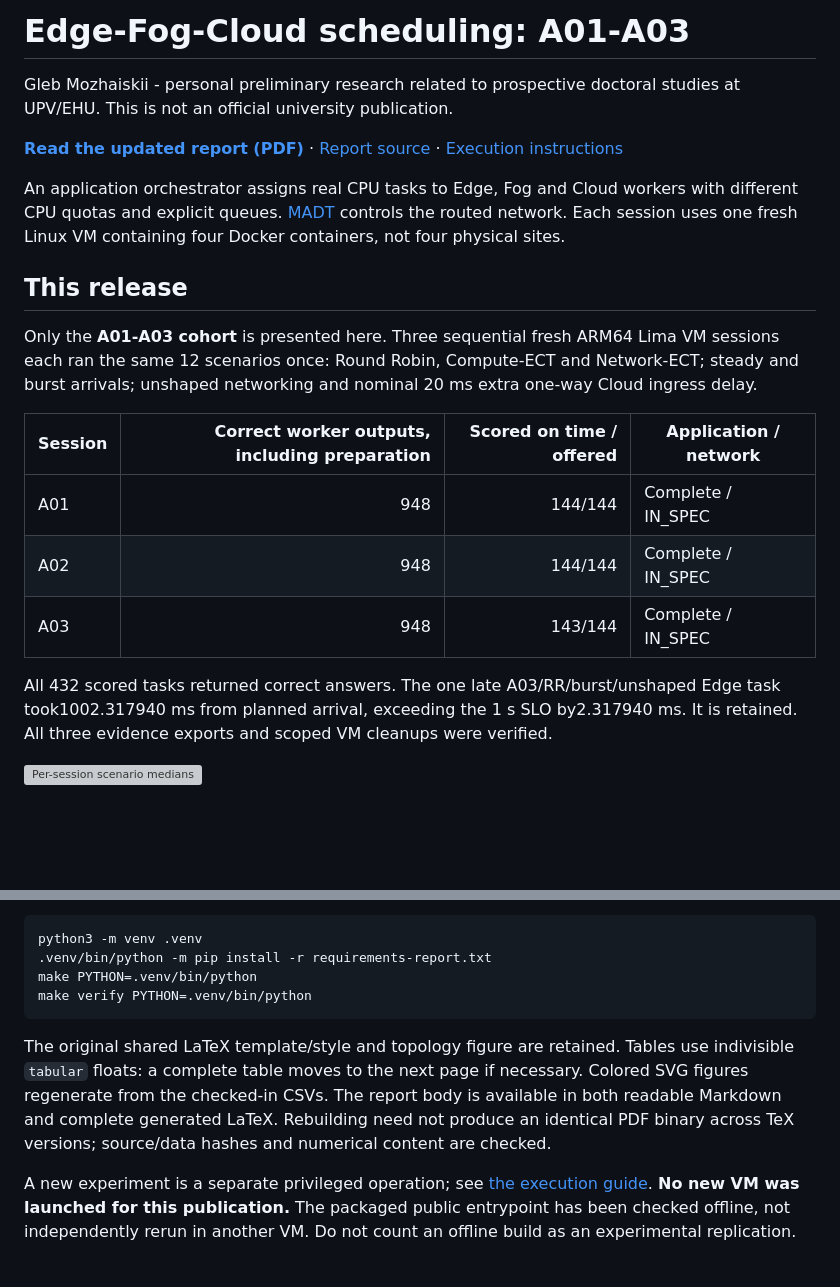
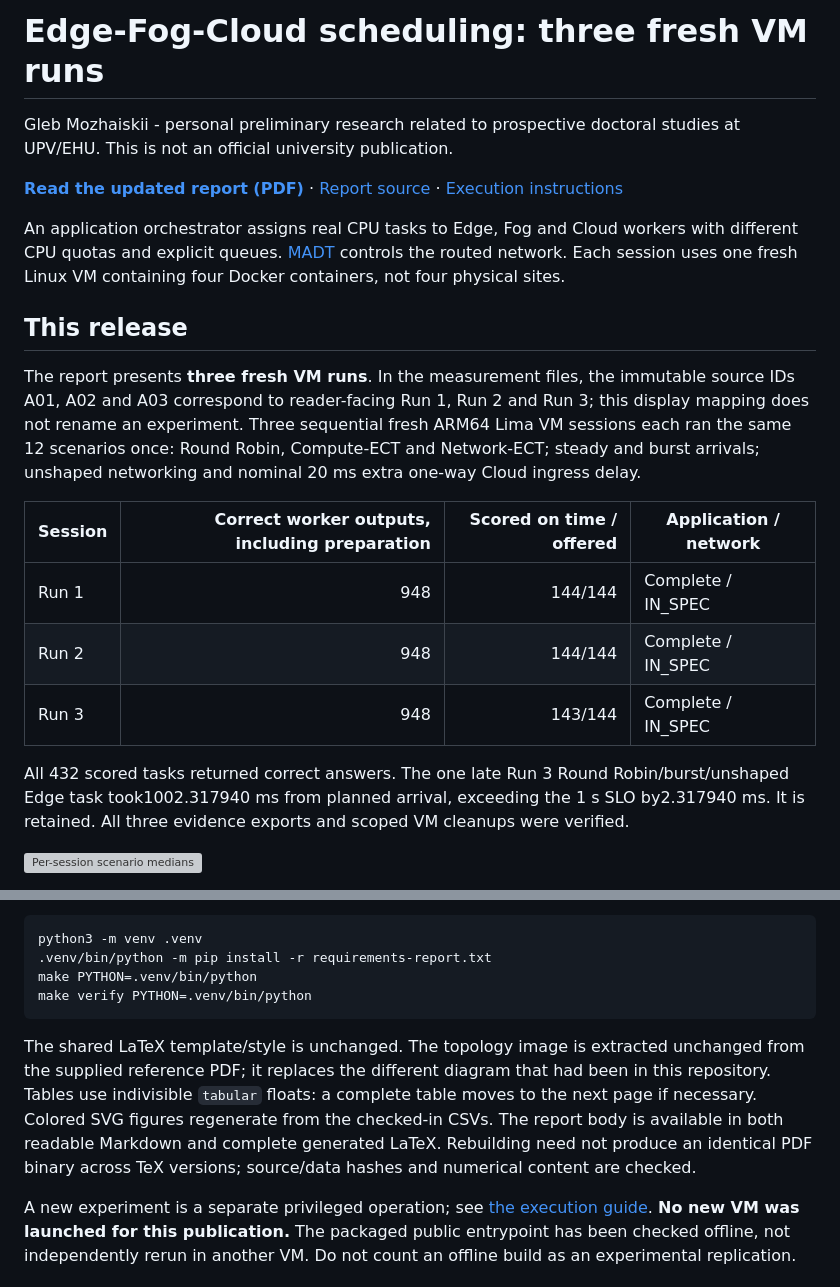
Before and after one commit to HronoSF/mozhaiskii-edge-fog-cloud-research, a Markdown page: README.md, 2 parts joined by grey strips. GitHub-like rendering; blank space fills up the shorter version; grey boxes are pictures that could not be loaded.

Commit message:
report: use readable run labels, restore reference topology and remove next step

````diff
--- a/README.md
+++ b/README.md
@@ -1,4 +1,4 @@
-# Edge-Fog-Cloud scheduling: A01-A03
+# Edge-Fog-Cloud scheduling: three fresh VM runs
 
 Gleb Mozhaiskii - personal preliminary research related to prospective doctoral studies at UPV/EHU. This is not an official university publication.
 
@@ -8,15 +8,15 @@ An application orchestrator assigns real CPU tasks to Edge, Fog and Cloud worker
 
 ## This release
 
-Only the **A01-A03 cohort** is presented here. Three sequential fresh ARM64 Lima VM sessions each ran the same 12 scenarios once: Round Robin, Compute-ECT and Network-ECT; steady and burst arrivals; unshaped networking and nominal 20 ms extra one-way Cloud ingress delay.
+The report presents **three fresh VM runs**. In the measurement files, the immutable source IDs A01, A02 and A03 correspond to reader-facing Run 1, Run 2 and Run 3; this display mapping does not rename an experiment. Three sequential fresh ARM64 Lima VM sessions each ran the same 12 scenarios once: Round Robin, Compute-ECT and Network-ECT; steady and burst arrivals; unshaped networking and nominal 20 ms extra one-way Cloud ingress delay.
 
 | Session | Correct worker outputs, including preparation | Scored on time / offered | Application / network |
 |---|---:|---:|---|
-| A01 |948|144/144|Complete / IN_SPEC|
-| A02 |948|144/144|Complete / IN_SPEC|
-| A03 |948|143/144|Complete / IN_SPEC|
+| Run 1 |948|144/144|Complete / IN_SPEC|
+| Run 2 |948|144/144|Complete / IN_SPEC|
+| Run 3 |948|143/144|Complete / IN_SPEC|
 
-All 432 scored tasks returned correct answers. The one late A03/RR/burst/unshaped Edge task took1002.317940 ms from planned arrival, exceeding the 1 s SLO by2.317940 ms. It is retained. All three evidence exports and scoped VM cleanups were verified.
+All 432 scored tasks returned correct answers. The one late Run 3 Round Robin/burst/unshaped Edge task took1002.317940 ms from planned arrival, exceeding the 1 s SLO by2.317940 ms. It is retained. All three evidence exports and scoped VM cleanups were verified.
 
 ![Per-session scenario medians](figures/median-latency.svg)
 
@@ -43,7 +43,7 @@ make PYTHON=.venv/bin/python
 make verify PYTHON=.venv/bin/python
 ```
 
-The original shared LaTeX template/style and topology figure are retained. Tables use indivisible `tabular` floats: a complete table moves to the next page if necessary. Colored SVG figures regenerate from the checked-in CSVs. The report body is available in both readable Markdown and complete generated LaTeX. Rebuilding need not produce an identical PDF binary across TeX versions; source/data hashes and numerical content are checked.
+The shared LaTeX template/style is unchanged. The topology image is extracted unchanged from the supplied reference PDF; it replaces the different diagram that had been in this repository. Tables use indivisible `tabular` floats: a complete table moves to the next page if necessary. Colored SVG figures regenerate from the checked-in CSVs. The report body is available in both readable Markdown and complete generated LaTeX. Rebuilding need not produce an identical PDF binary across TeX versions; source/data hashes and numerical content are checked.
 
 A new experiment is a separate privileged operation; see [the execution guide](experiment/README.md). **No new VM was launched for this publication.** The packaged public entrypoint has been checked offline, not independently rerun in another VM. Do not count an offline build as an experimental replication.
 
````
Also changed, not shown: report/scheduling-report.md (+12 -14 lines), figures/topology.png (added), 16 other files.
